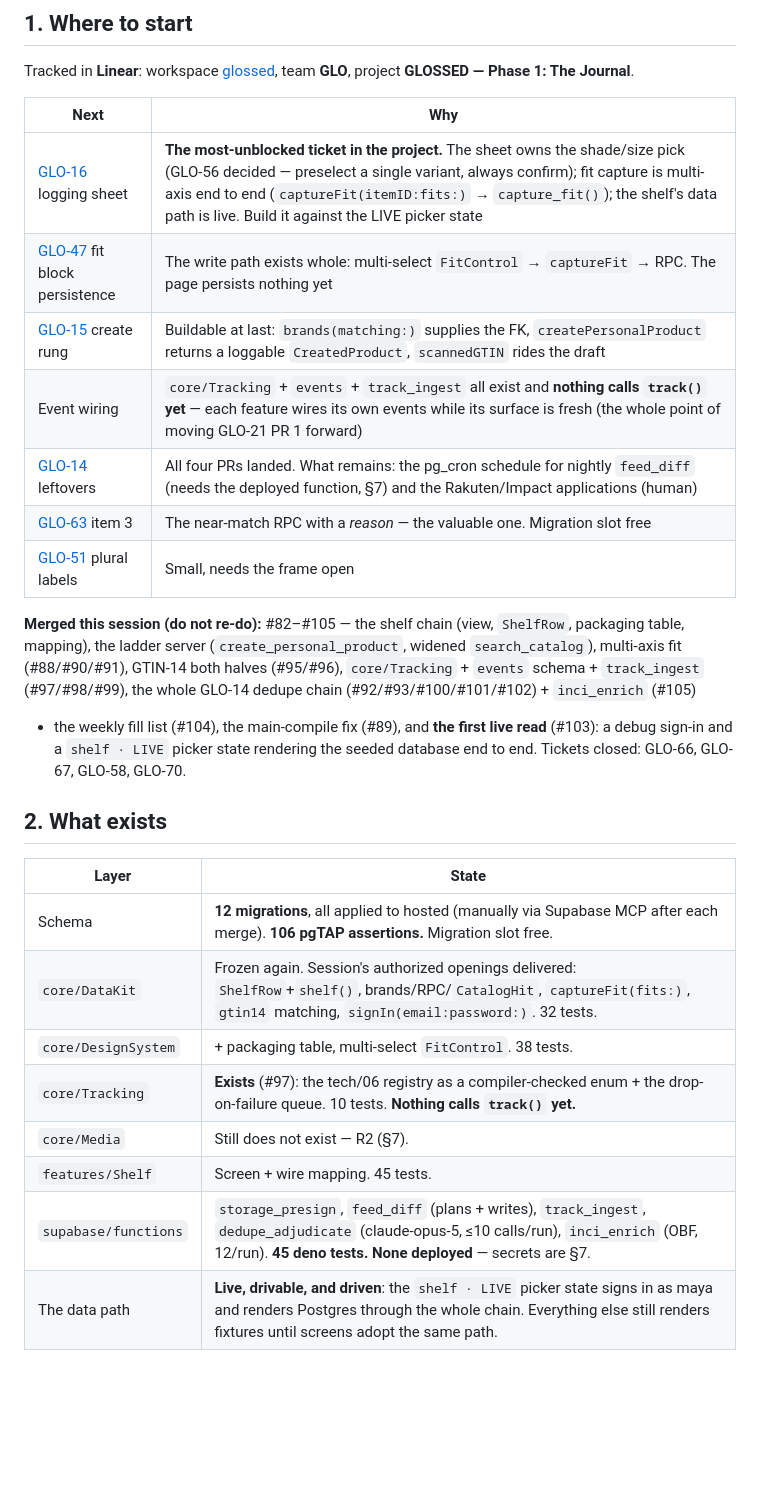
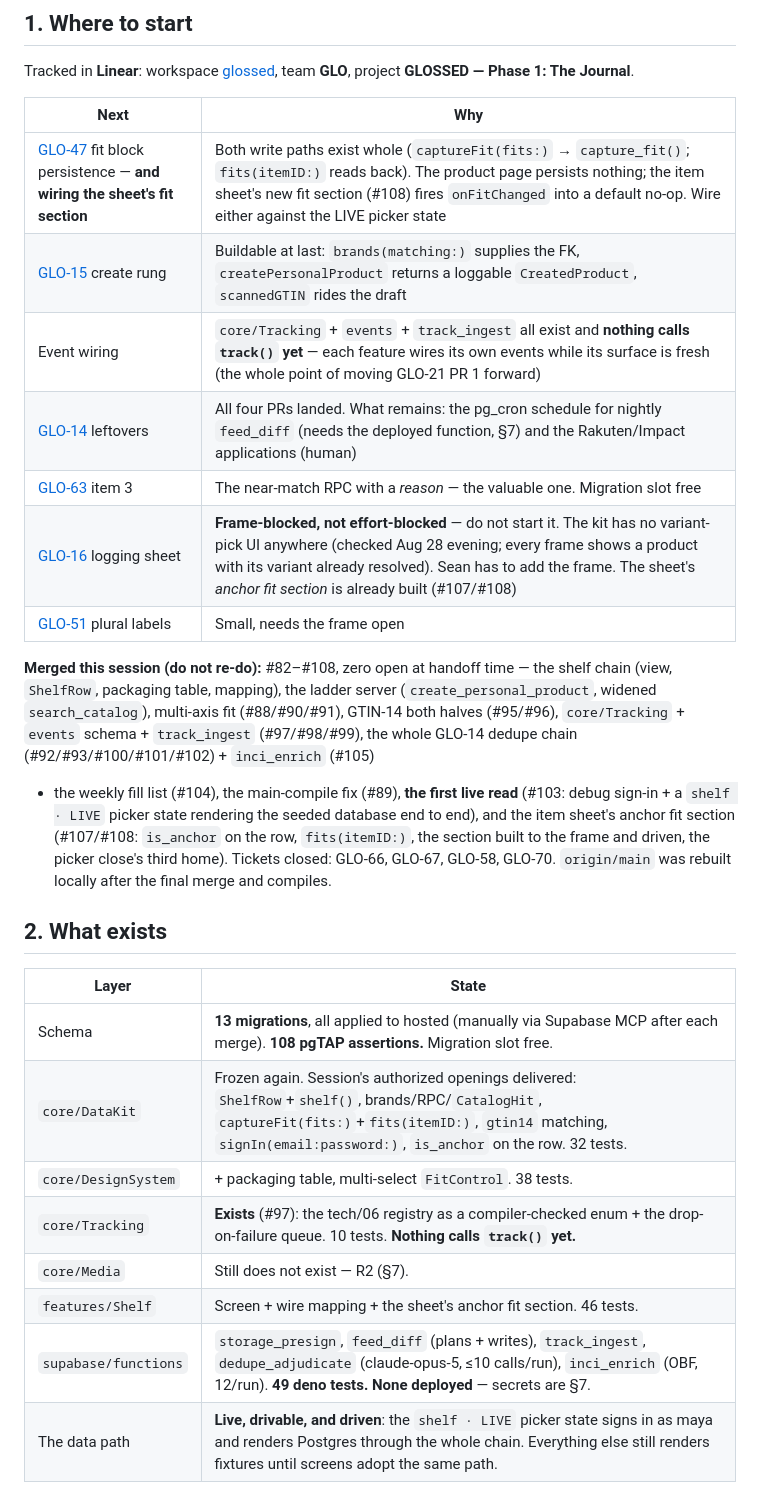
Before and after one commit to seanbrasse/glossed, a Markdown page: docs/HANDOFF.md, the part around one of its changes. GitHub-like rendering; blank space fills up the shorter version.

Commit message:
docs: handoff — session close: 27 feature PRs merged, zero open, main verified

```diff
--- a/docs/HANDOFF.md
+++ b/docs/HANDOFF.md
@@ -34,34 +34,38 @@ Tracked in **Linear**: workspace [glossed](https://linear.app/glossed), team
 
 | Next | Why |
 |---|---|
-| [GLO-16](https://linear.app/glossed/issue/GLO-16) logging sheet | **The most-unblocked ticket in the project.** The sheet owns the shade/size pick (GLO-56 decided — preselect a single variant, always confirm); fit capture is multi-axis end to end (`captureFit(itemID:fits:)` → `capture_fit()`); the shelf's data path is live. Build it against the LIVE picker state |
-| [GLO-47](https://linear.app/glossed/issue/GLO-47) fit block persistence | The write path exists whole: multi-select `FitControl` → `captureFit` → RPC. The page persists nothing yet |
+| [GLO-47](https://linear.app/glossed/issue/GLO-47) fit block persistence — **and wiring the sheet's fit section** | Both write paths exist whole (`captureFit(fits:)` → `capture_fit()`; `fits(itemID:)` reads back). The product page persists nothing; the item sheet's new fit section (#108) fires `onFitChanged` into a default no-op. Wire either against the LIVE picker state |
 | [GLO-15](https://linear.app/glossed/issue/GLO-15) create rung | Buildable at last: `brands(matching:)` supplies the FK, `createPersonalProduct` returns a loggable `CreatedProduct`, `scannedGTIN` rides the draft |
 | Event wiring | `core/Tracking` + `events` + `track_ingest` all exist and **nothing calls `track()` yet** — each feature wires its own events while its surface is fresh (the whole point of moving GLO-21 PR 1 forward) |
 | [GLO-14](https://linear.app/glossed/issue/GLO-14) leftovers | All four PRs landed. What remains: the pg_cron schedule for nightly `feed_diff` (needs the deployed function, §7) and the Rakuten/Impact applications (human) |
 | [GLO-63](https://linear.app/glossed/issue/GLO-63) item 3 | The near-match RPC with a *reason* — the valuable one. Migration slot free |
+| [GLO-16](https://linear.app/glossed/issue/GLO-16) logging sheet | **Frame-blocked, not effort-blocked** — do not start it. The kit has no variant-pick UI anywhere (checked Aug 28 evening; every frame shows a product with its variant already resolved). Sean has to add the frame. The sheet's *anchor fit section* is already built (#107/#108) |
 | [GLO-51](https://linear.app/glossed/issue/GLO-51) plural labels | Small, needs the frame open |
 
-**Merged this session (do not re-do):** #82–#105 — the shelf chain (view,
+**Merged this session (do not re-do):** #82–#108, zero open at handoff time — the shelf chain (view,
 `ShelfRow`, packaging table, mapping), the ladder server (`create_personal_product`,
 widened `search_catalog`), multi-axis fit (#88/#90/#91), GTIN-14 both halves
 (#95/#96), `core/Tracking` + `events` schema + `track_ingest` (#97/#98/#99),
 the whole GLO-14 dedupe chain (#92/#93/#100/#101/#102) + `inci_enrich` (#105)
-+ the weekly fill list (#104), the main-compile fix (#89), and **the first live
-read** (#103): a debug sign-in and a `shelf · LIVE` picker state rendering the
-seeded database end to end. Tickets closed: GLO-66, GLO-67, GLO-58, GLO-70.
++ the weekly fill list (#104), the main-compile fix (#89), **the first live
+read** (#103: debug sign-in + a `shelf · LIVE` picker state rendering the
+seeded database end to end), and the item sheet's anchor fit section
+(#107/#108: `is_anchor` on the row, `fits(itemID:)`, the section built to the
+frame and driven, the picker close's third home). Tickets closed: GLO-66,
+GLO-67, GLO-58, GLO-70. `origin/main` was rebuilt locally after the final
+merge and compiles.
 
 ## 2. What exists
 
 | Layer | State |
 |---|---|
-| Schema | **12 migrations**, all applied to hosted (manually via Supabase MCP after each merge). **106 pgTAP assertions.** Migration slot free. |
-| `core/DataKit` | Frozen again. Session's authorized openings delivered: `ShelfRow`+`shelf()`, brands/RPC/`CatalogHit`, `captureFit(fits:)`, `gtin14` matching, `signIn(email:password:)`. 32 tests. |
+| Schema | **13 migrations**, all applied to hosted (manually via Supabase MCP after each merge). **108 pgTAP assertions.** Migration slot free. |
+| `core/DataKit` | Frozen again. Session's authorized openings delivered: `ShelfRow`+`shelf()`, brands/RPC/`CatalogHit`, `captureFit(fits:)`+`fits(itemID:)`, `gtin14` matching, `signIn(email:password:)`, `is_anchor` on the row. 32 tests. |
 | `core/DesignSystem` | + packaging table, multi-select `FitControl`. 38 tests. |
 | `core/Tracking` | **Exists** (#97): the tech/06 registry as a compiler-checked enum + the drop-on-failure queue. 10 tests. **Nothing calls `track()` yet.** |
 | `core/Media` | Still does not exist — R2 (§7). |
-| `features/Shelf` | Screen + wire mapping. 45 tests. |
-| `supabase/functions` | `storage_presign`, `feed_diff` (plans + writes), `track_ingest`, `dedupe_adjudicate` (claude-opus-5, ≤10 calls/run), `inci_enrich` (OBF, 12/run). **45 deno tests. None deployed** — secrets are §7. |
+| `features/Shelf` | Screen + wire mapping + the sheet's anchor fit section. 46 tests. |
+| `supabase/functions` | `storage_presign`, `feed_diff` (plans + writes), `track_ingest`, `dedupe_adjudicate` (claude-opus-5, ≤10 calls/run), `inci_enrich` (OBF, 12/run). **49 deno tests. None deployed** — secrets are §7. |
 | The data path | **Live, drivable, and driven**: the `shelf · LIVE` picker state signs in as maya and renders Postgres through the whole chain. Everything else still renders fixtures until screens adopt the same path. |
 
 The auth seed is now signable-in (#103): GoTrue rejects NULL token/timestamp
```
Also changed, not shown: other parts of docs/HANDOFF.md (+22 -1 lines).
